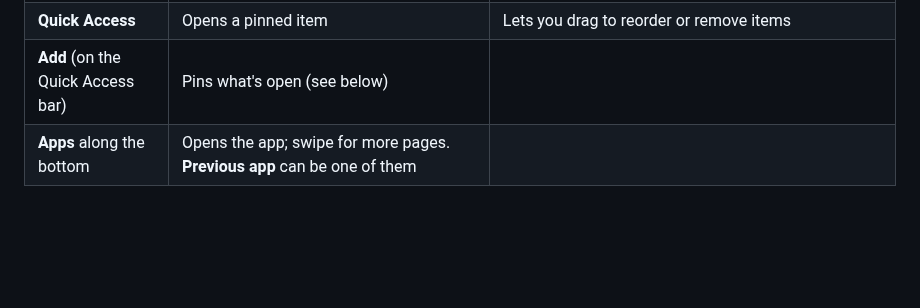
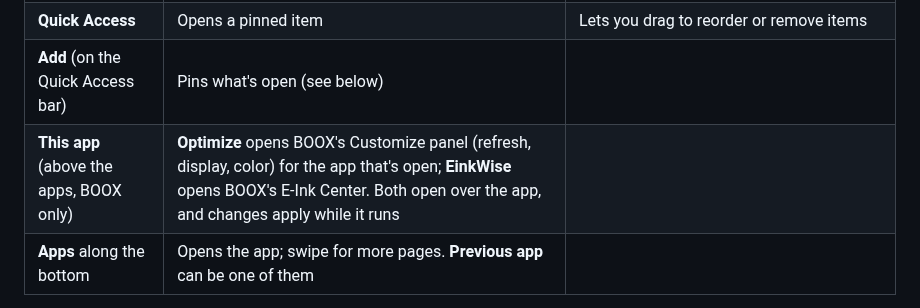
Before and after one commit to rn-os/superboox, a Markdown page: README.md, the part around the change. Rendered like a GitHub page; blank space fills up the shorter version.

```diff
--- a/README.md
+++ b/README.md
@@ -48,6 +48,7 @@ From top to bottom:
 | **Recent** (on the Quick Access bar) | Lists recently opened notes and books, newest first | |
 | **Quick Access** | Opens a pinned item | Lets you drag to reorder or remove items |
 | **Add** (on the Quick Access bar) | Pins what's open (see below) | |
+| **This app** (above the apps, BOOX only) | **Optimize** opens BOOX's Customize panel (refresh, display, color) for the app that's open; **EinkWise** opens BOOX's E-Ink Center. Both open over the app, and changes apply while it runs | |
 | **Apps** along the bottom | Opens the app; swipe for more pages. **Previous app** can be one of them | |
 
 What **Add** pins depends on where you are:
```
Also changed, not shown: docs/HANDOFF.md (+8 -0 lines), docs/mockups/51-this-app.png (added), 8 other files.
